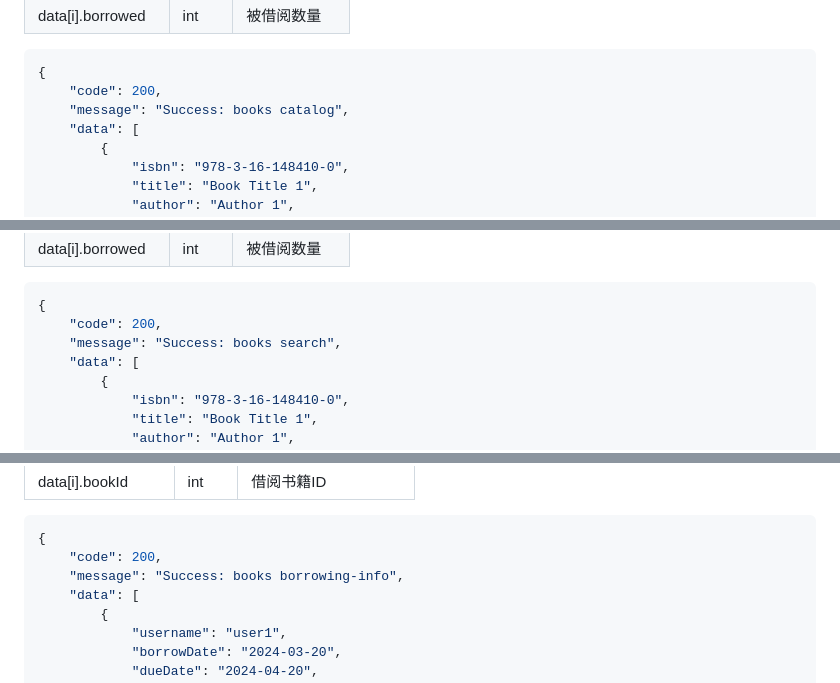
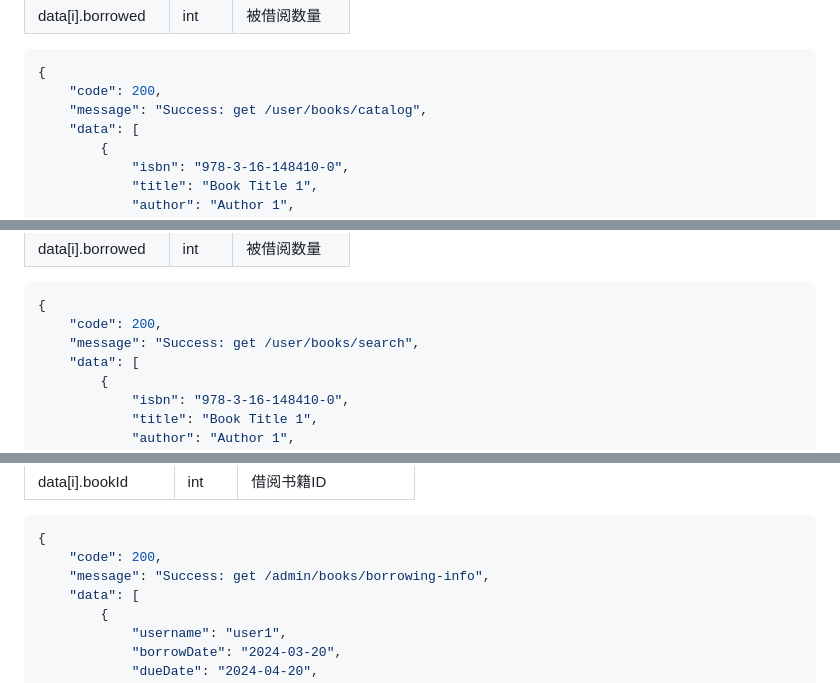
Before and after one commit to SkywalkerZoZ/LibMng, a Markdown page: api.md, 3 parts joined by grey strips. GitHub-like rendering.

````diff
--- a/api.md
+++ b/api.md
@@ -544,7 +544,7 @@ export default {
 ```json
 {
     "code": 200,
-    "message": "Success: books catalog",
+    "message": "Success: get /user/books/catalog",
     "data": [
         {
             "isbn": "978-3-16-148410-0",
@@ -624,7 +625,7 @@ export default {
 ```json
 {
     "code": 200,
-    "message": "Success: books search",
+    "message": "Success: get /user/books/search",
     "data": [
         {
             "isbn": "978-3-16-148410-0",
@@ -696,7 +697,7 @@ export default {
 ```json
 {
     "code": 200,
-    "message": "Success: books borrowing-info",
+    "message": "Success: get /admin/books/borrowing-info",
     "data": [
         {
             "username": "user1",
````
Also changed, not shown: other parts of api.md (+29 -28 lines).
